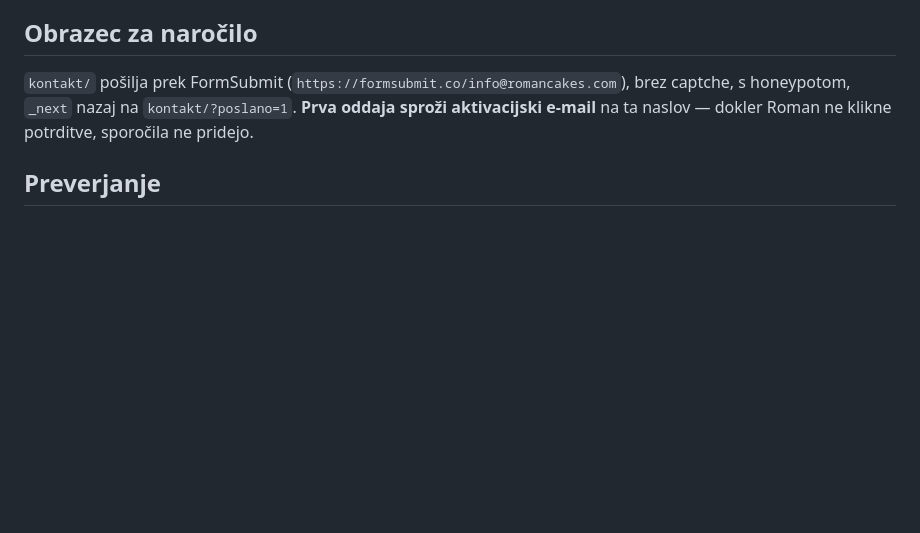
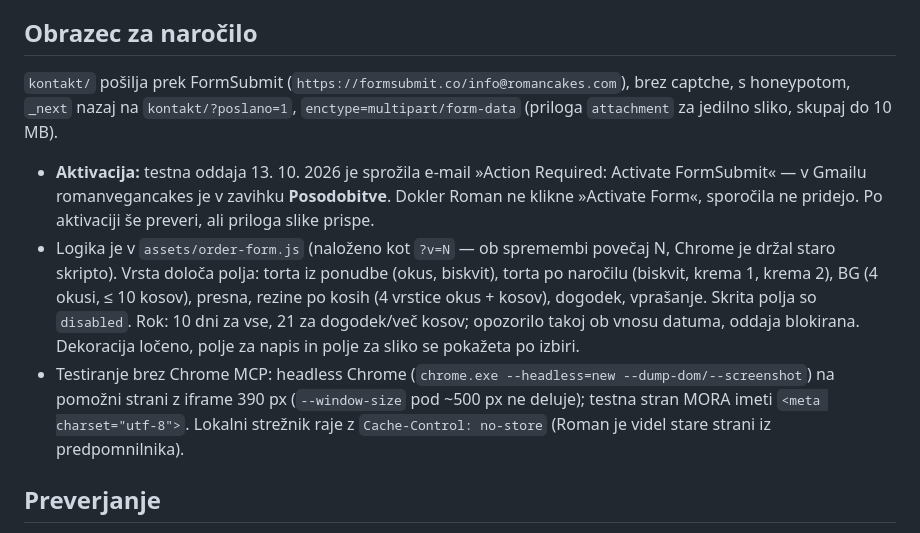
Before and after one commit to RomanEV-prog/romanvegancakes, a Markdown page: CLAUDE.md, the part around the change. Drawn GitHub-style; blank space fills up the shorter version.

Commit message:
docs: obrazec (priloga, rezine po kosih, aktivacija), testiranje s headless Chromom

```diff
--- a/CLAUDE.md
+++ b/CLAUDE.md
@@ -98,8 +98,19 @@ Ti podatki nadomestijo stare cene in predpostavke iz kopije ERP z dne 8. 9. 2026
 ## Obrazec za naročilo
 
 `kontakt/` pošilja prek FormSubmit (`https://formsubmit.co/info@romancakes.com`),
-brez captche, s honeypotom, `_next` nazaj na `kontakt/?poslano=1`. **Prva oddaja sproži
-aktivacijski e-mail** na ta naslov — dokler Roman ne klikne potrditve, sporočila ne pridejo.
+brez captche, s honeypotom, `_next` nazaj na `kontakt/?poslano=1`, `enctype=multipart/form-data`
+(priloga `attachment` za jedilno sliko, skupaj do 10 MB).
+- **Aktivacija:** testna oddaja 13. 10. 2026 je sprožila e-mail »Action Required: Activate FormSubmit« —
+  v Gmailu romanvegancakes je v zavihku **Posodobitve**. Dokler Roman ne klikne »Activate Form«, sporočila ne pridejo.
+  Po aktivaciji še preveri, ali priloga slike prispe.
+- Logika je v `assets/order-form.js` (naloženo kot `?v=N` — ob spremembi povečaj N, Chrome je držal staro skripto).
+  Vrsta določa polja: torta iz ponudbe (okus, biskvit), torta po naročilu (biskvit, krema 1, krema 2),
+  BG (4 okusi, ≤ 10 kosov), presna, rezine po kosih (4 vrstice okus + kosov), dogodek, vprašanje. Skrita polja so `disabled`.
+  Rok: 10 dni za vse, 21 za dogodek/več kosov; opozorilo takoj ob vnosu datuma, oddaja blokirana. Dekoracija ločeno,
+  polje za napis in polje za sliko se pokažeta po izbiri.
+- Testiranje brez Chrome MCP: headless Chrome (`chrome.exe --headless=new --dump-dom/--screenshot`) na pomožni strani
+  z iframe 390 px (`--window-size` pod ~500 px ne deluje); testna stran MORA imeti `<meta charset="utf-8">`.
+  Lokalni strežnik raje z `Cache-Control: no-store` (Roman je videl stare strani iz predpomnilnika).
 
 ## Preverjanje
 
```
